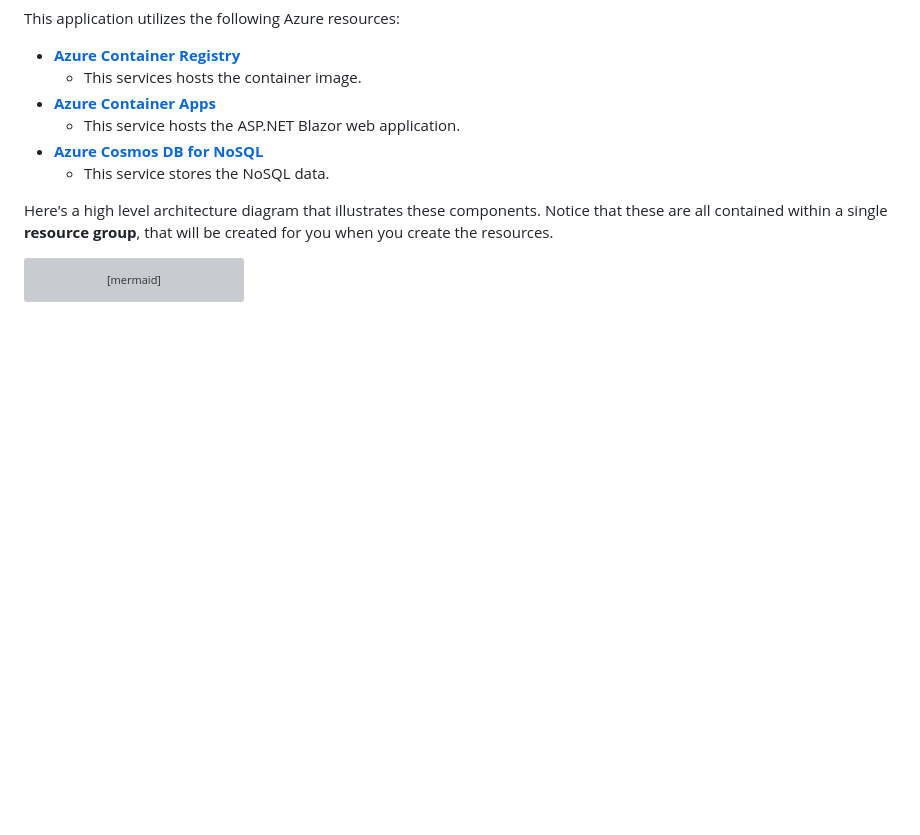
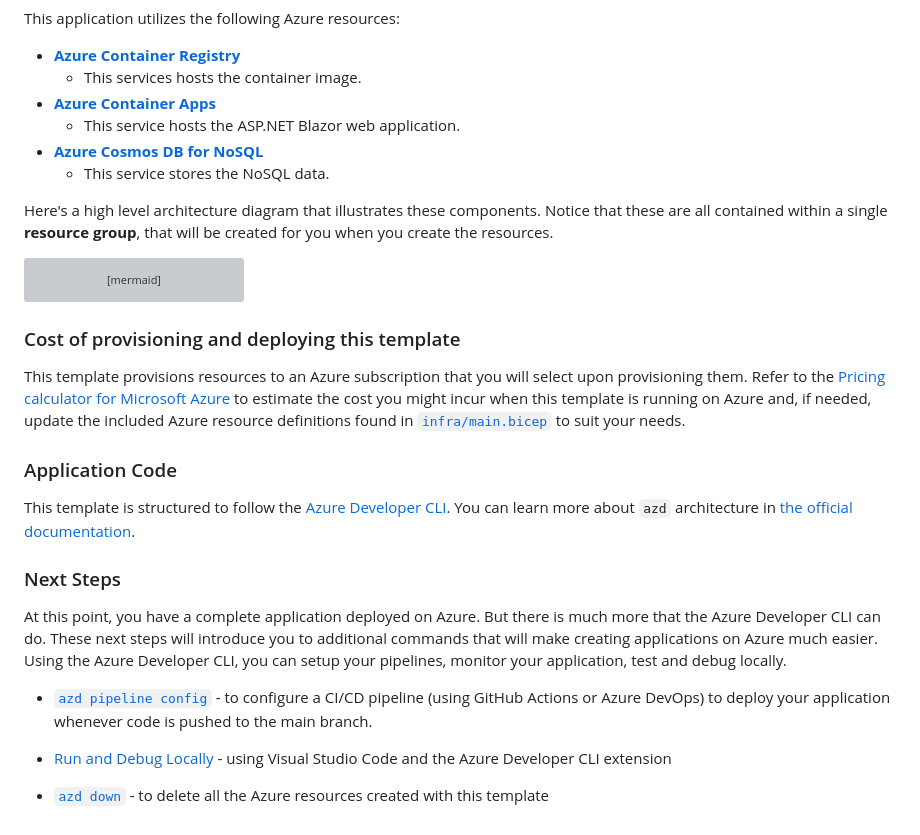
Before and after one commit to Azure-Samples/cosmos-db-nosql-python-quickstart, a Markdown page: readme.md, the part around the change. Drawn GitHub-style; blank space fills up the shorter version; grey boxes are pictures that could not be loaded.

````diff
--- a/readme.md
+++ b/readme.md
@@ -61,3 +61,21 @@ flowchart TB
     end
     web-app --> cosmos-db
 ```
+
+### Cost of provisioning and deploying this template
+
+This template provisions resources to an Azure subscription that you will select upon provisioning them. Refer to the [Pricing calculator for Microsoft Azure](https://azure.microsoft.com/pricing/calculator/) to estimate the cost you might incur when this template is running on Azure and, if needed, update the included Azure resource definitions found in [`infra/main.bicep`](infra/main.bicep) to suit your needs.
+
+### Application Code
+
+This template is structured to follow the [Azure Developer CLI](https://aka.ms/azure-dev/overview). You can learn more about `azd` architecture in [the official documentation](https://learn.microsoft.com/azure/developer/azure-developer-cli/make-azd-compatible?pivots=azd-create#understand-the-azd-architecture).
+
+### Next Steps
+
+At this point, you have a complete application deployed on Azure. But there is much more that the Azure Developer CLI can do. These next steps will introduce you to additional commands that will make creating applications on Azure much easier. Using the Azure Developer CLI, you can setup your pipelines, monitor your application, test and debug locally.
+
+- [`azd pipeline config`](https://learn.microsoft.com/azure/developer/azure-developer-cli/configure-devops-pipeline?tabs=GitHub) - to configure a CI/CD pipeline (using GitHub Actions or Azure DevOps) to deploy your application whenever code is pushed to the main branch.
+
+- [Run and Debug Locally](https://learn.microsoft.com/azure/developer/azure-developer-cli/debug?pivots=ide-vs-code) - using Visual Studio Code and the Azure Developer CLI extension
+
+- [`azd down`](https://learn.microsoft.com/azure/developer/azure-developer-cli/reference#azd-down) - to delete all the Azure resources created with this template
````
